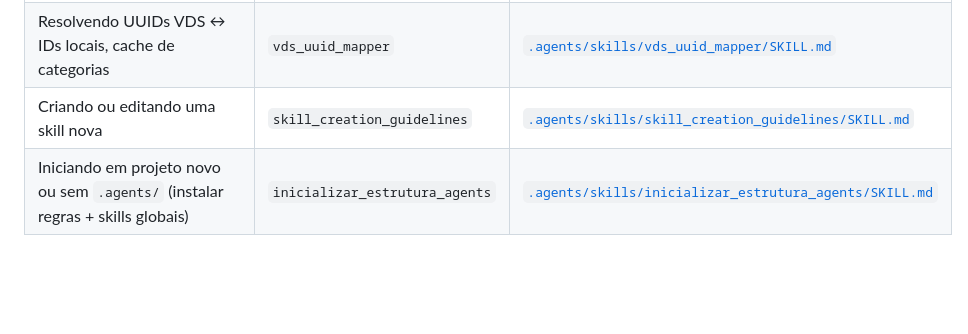
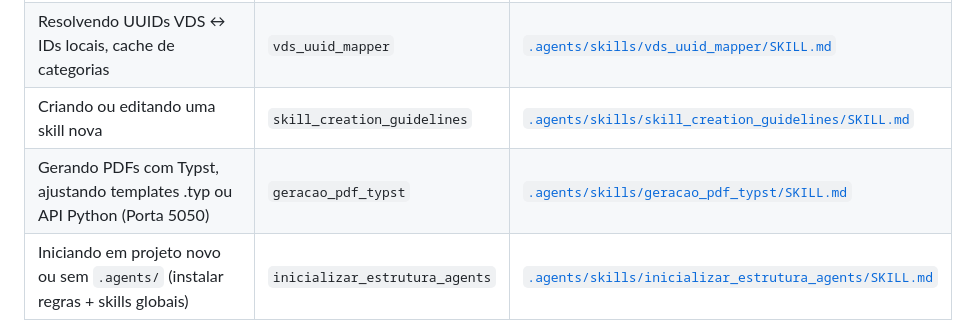
Before and after one commit to davinunes/recMan, a Markdown page: .agents/AGENTS.md, the part around the change. GitHub-like rendering; blank space fills up the shorter version.

Commit message:
docs: add global project rules and Typst PDF generation skill

```diff
--- a/.agents/AGENTS.md
+++ b/.agents/AGENTS.md
@@ -109,6 +109,7 @@ As skills abaixo estão em `.agents/skills/` e devem ser **invocadas PROATIVAMEN
 | Implementando/modificando o componente de chat estilo WhatsApp           | `vds_chat_component`                             | [`.agents/skills/vds_chat_component/SKILL.md`](file:///e:/DEV/recMan/.agents/skills/vds_chat_component/SKILL.md) |
 | Resolvendo UUIDs VDS ↔ IDs locais, cache de categorias                   | `vds_uuid_mapper`                                | [`.agents/skills/vds_uuid_mapper/SKILL.md`](file:///e:/DEV/recMan/.agents/skills/vds_uuid_mapper/SKILL.md) |
 | Criando ou editando uma skill nova                                       | `skill_creation_guidelines`                      | [`.agents/skills/skill_creation_guidelines/SKILL.md`](file:///e:/DEV/recMan/.agents/skills/skill_creation_guidelines/SKILL.md) |
+| Gerando PDFs com Typst, ajustando templates .typ ou API Python (Porta 5050) | `geracao_pdf_typst`                             | [`.agents/skills/geracao_pdf_typst/SKILL.md`](file:///e:/DEV/recMan/.agents/skills/geracao_pdf_typst/SKILL.md) |
 | Iniciando em projeto novo ou sem `.agents/` (instalar regras + skills globais) | `inicializar_estrutura_agents`              | [`.agents/skills/inicializar_estrutura_agents/SKILL.md`](file:///e:/DEV/recMan/.agents/skills/inicializar_estrutura_agents/SKILL.md) |
 
 ---
```
Also changed, not shown: 1 other file.
